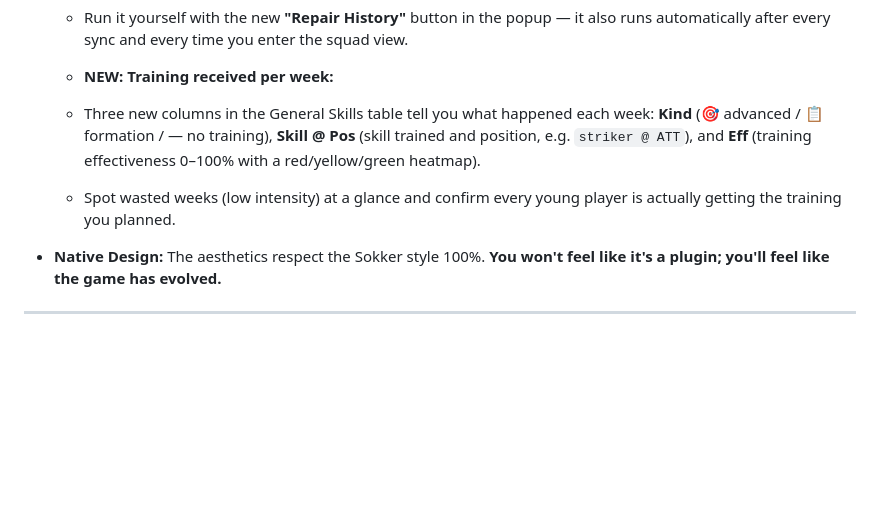
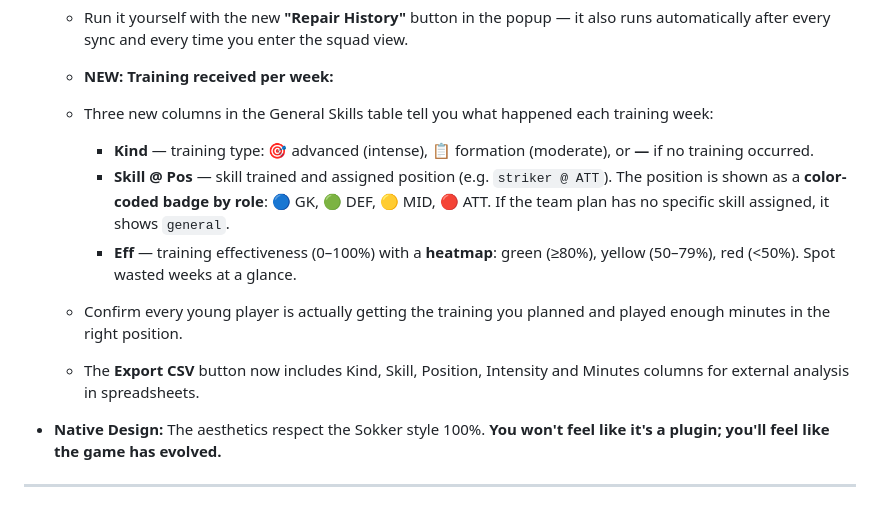
Before and after one commit to manunoly/sokker-, a Markdown page: documentation/SOKKER_PLUS_intro-en.md, the part around the change. Rendered like a GitHub page; blank space fills up the shorter version.

```diff
--- a/documentation/SOKKER_PLUS_intro-en.md
+++ b/documentation/SOKKER_PLUS_intro-en.md
@@ -42,8 +42,12 @@ Here's why Sokker++ stands out from any other alternative:
     *   Run it yourself with the new **"Repair History"** button in the popup — it also runs automatically after every sync and every time you enter the squad view.
 
     *   **NEW: Training received per week:**
-    *   Three new columns in the General Skills table tell you what happened each week: **Kind** (🎯 advanced / 📋 formation / — no training), **Skill @ Pos** (skill trained and position, e.g. `striker @ ATT`), and **Eff** (training effectiveness 0–100% with a red/yellow/green heatmap).
-    *   Spot wasted weeks (low intensity) at a glance and confirm every young player is actually getting the training you planned.
+    *   Three new columns in the General Skills table tell you what happened each training week:
+        *   **Kind** — training type: 🎯 advanced (intense), 📋 formation (moderate), or **—** if no training occurred.
+        *   **Skill @ Pos** — skill trained and assigned position (e.g. `striker @ ATT`). The position is shown as a **color-coded badge by role**: 🔵 GK, 🟢 DEF, 🟡 MID, 🔴 ATT. If the team plan has no specific skill assigned, it shows `general`.
+        *   **Eff** — training effectiveness (0–100%) with a **heatmap**: green (≥80%), yellow (50–79%), red (<50%). Spot wasted weeks at a glance.
+    *   Confirm every young player is actually getting the training you planned and played enough minutes in the right position.
+    *   The **Export CSV** button now includes Kind, Skill, Position, Intensity and Minutes columns for external analysis in spreadsheets.
 
 *   **Native Design:** The aesthetics respect the Sokker style 100%. **You won't feel like it's a plugin; you'll feel like the game has evolved.**
 
```
Also changed, not shown: documentation/SOKKER_PLUS_intro.md (+6 -2 lines).
